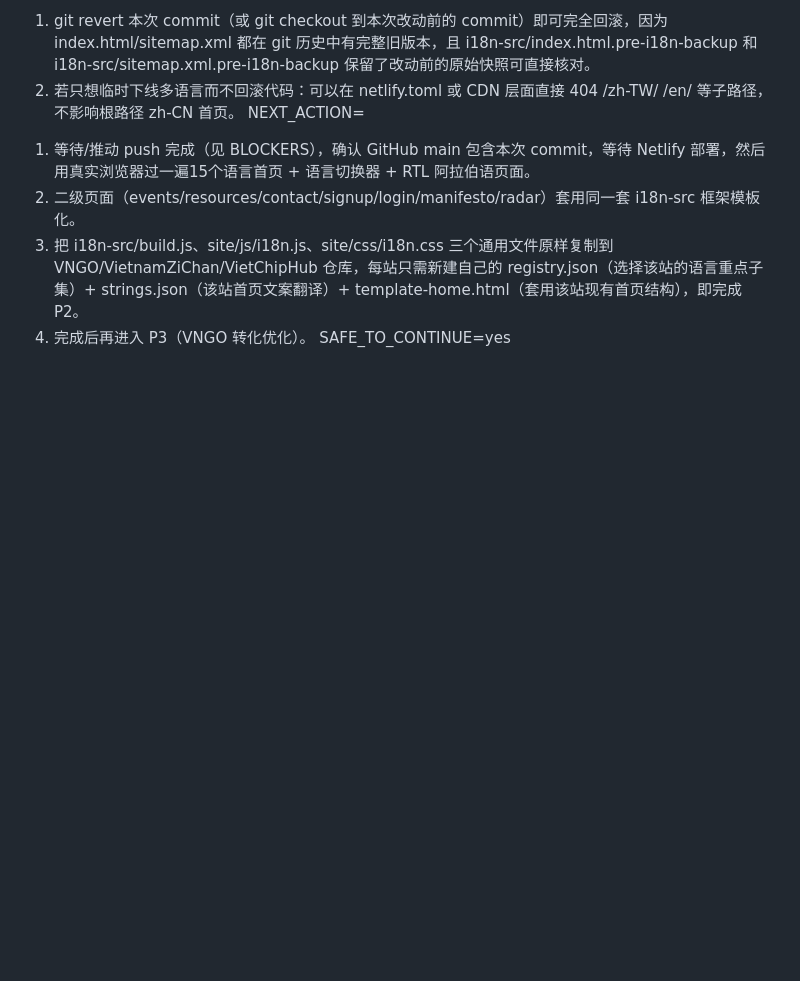
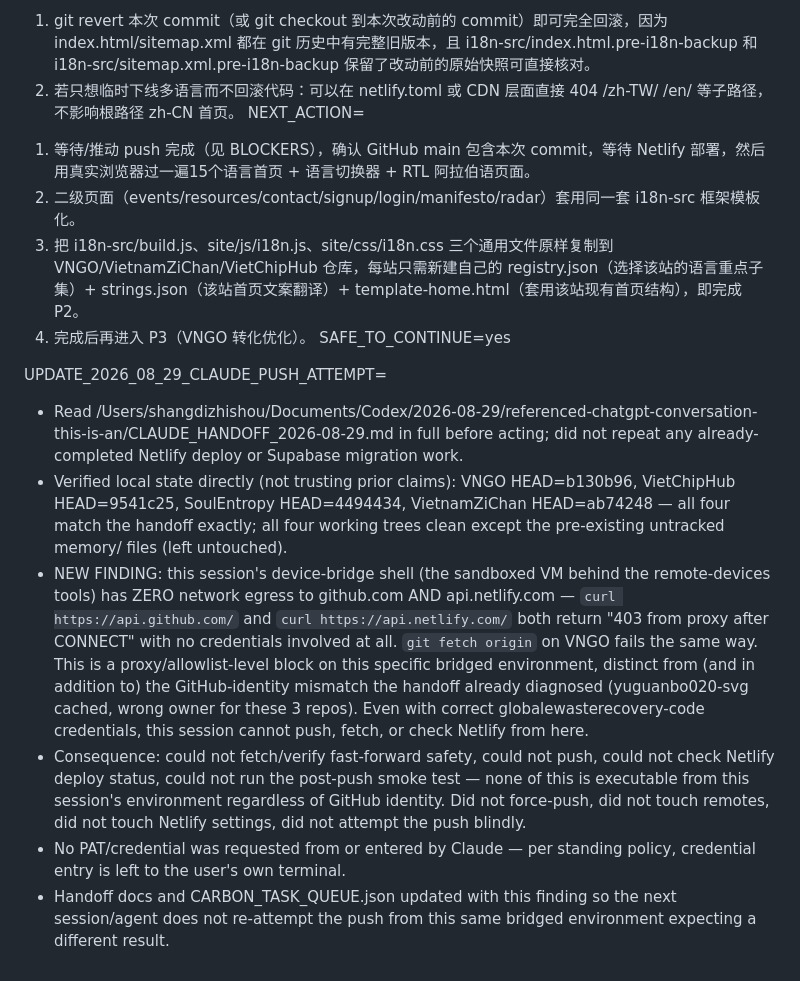
Before and after one commit to globalewasterecovery-code/soulentropy-site, a Markdown page: CARBON_HANDOFF.md, the part around the change. GitHub-like rendering; blank space fills up the shorter version.

Commit message:
docs: record 2026-08-29 push-verification pass — device-bridge has no GitHub/Netlify network egress

```diff
--- a/CARBON_HANDOFF.md
+++ b/CARBON_HANDOFF.md
@@ -41,3 +41,11 @@ NEXT_ACTION=
 3. 把 i18n-src/build.js、site/js/i18n.js、site/css/i18n.css 三个通用文件原样复制到 VNGO/VietnamZiChan/VietChipHub 仓库，每站只需新建自己的 registry.json（选择该站的语言重点子集）+ strings.json（该站首页文案翻译）+ template-home.html（套用该站现有首页结构），即完成 P2。
 4. 完成后再进入 P3（VNGO 转化优化）。
 SAFE_TO_CONTINUE=yes
+
+UPDATE_2026_08_29_CLAUDE_PUSH_ATTEMPT=
+- Read /Users/shangdizhishou/Documents/Codex/2026-08-29/referenced-chatgpt-conversation-this-is-an/CLAUDE_HANDOFF_2026-08-29.md in full before acting; did not repeat any already-completed Netlify deploy or Supabase migration work.
+- Verified local state directly (not trusting prior claims): VNGO HEAD=b130b96, VietChipHub HEAD=9541c25, SoulEntropy HEAD=4494434, VietnamZiChan HEAD=ab74248 — all four match the handoff exactly; all four working trees clean except the pre-existing untracked memory/ files (left untouched).
+- NEW FINDING: this session's device-bridge shell (the sandboxed VM behind the remote-devices tools) has ZERO network egress to github.com AND api.netlify.com — `curl https://api.github.com/` and `curl https://api.netlify.com/` both return "403 from proxy after CONNECT" with no credentials involved at all. `git fetch origin` on VNGO fails the same way. This is a proxy/allowlist-level block on this specific bridged environment, distinct from (and in addition to) the GitHub-identity mismatch the handoff already diagnosed (yuguanbo020-svg cached, wrong owner for these 3 repos). Even with correct globalewasterecovery-code credentials, this session cannot push, fetch, or check Netlify from here.
+- Consequence: could not fetch/verify fast-forward safety, could not push, could not check Netlify deploy status, could not run the post-push smoke test — none of this is executable from this session's environment regardless of GitHub identity. Did not force-push, did not touch remotes, did not touch Netlify settings, did not attempt the push blindly.
+- No PAT/credential was requested from or entered by Claude — per standing policy, credential entry is left to the user's own terminal.
+- Handoff docs and CARBON_TASK_QUEUE.json updated with this finding so the next session/agent does not re-attempt the push from this same bridged environment expecting a different result.
```
